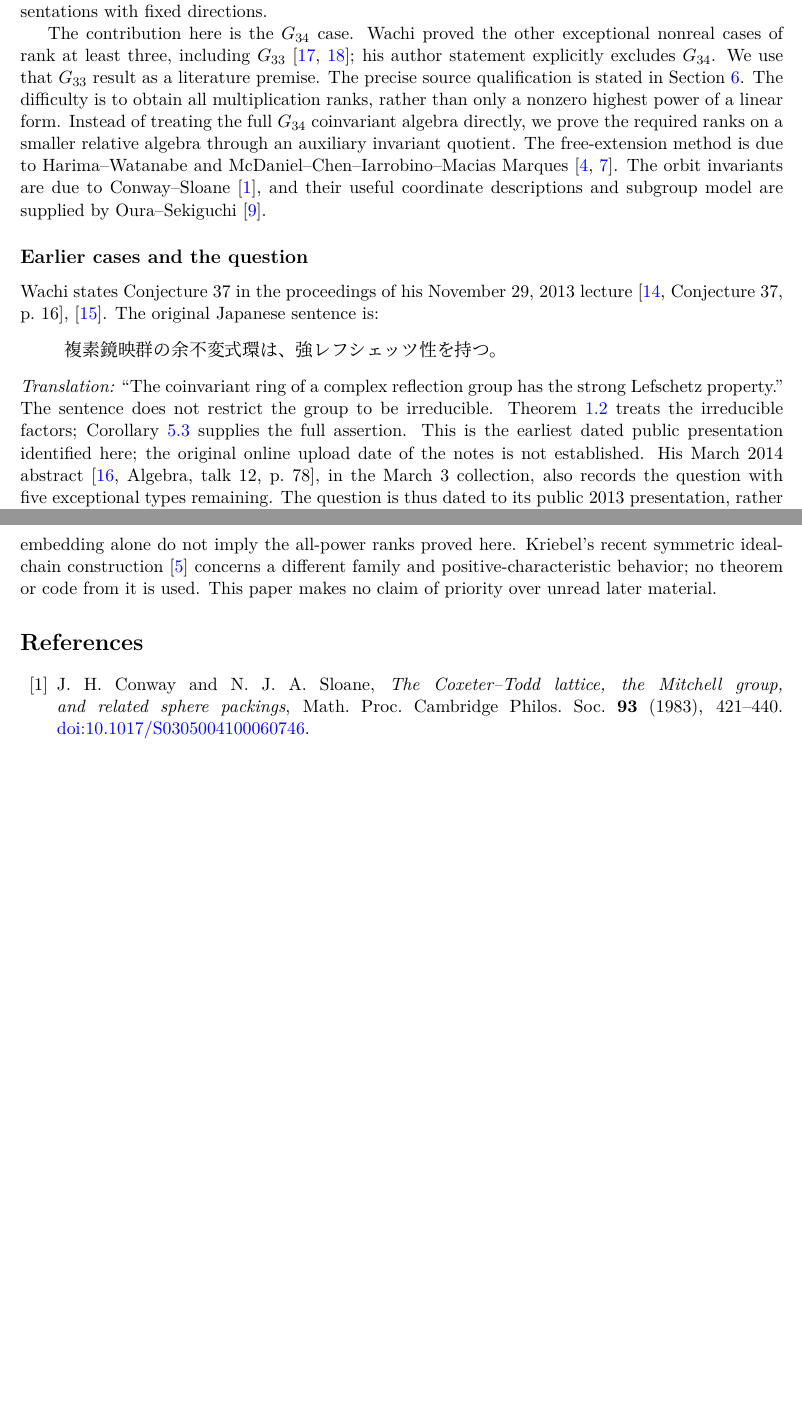
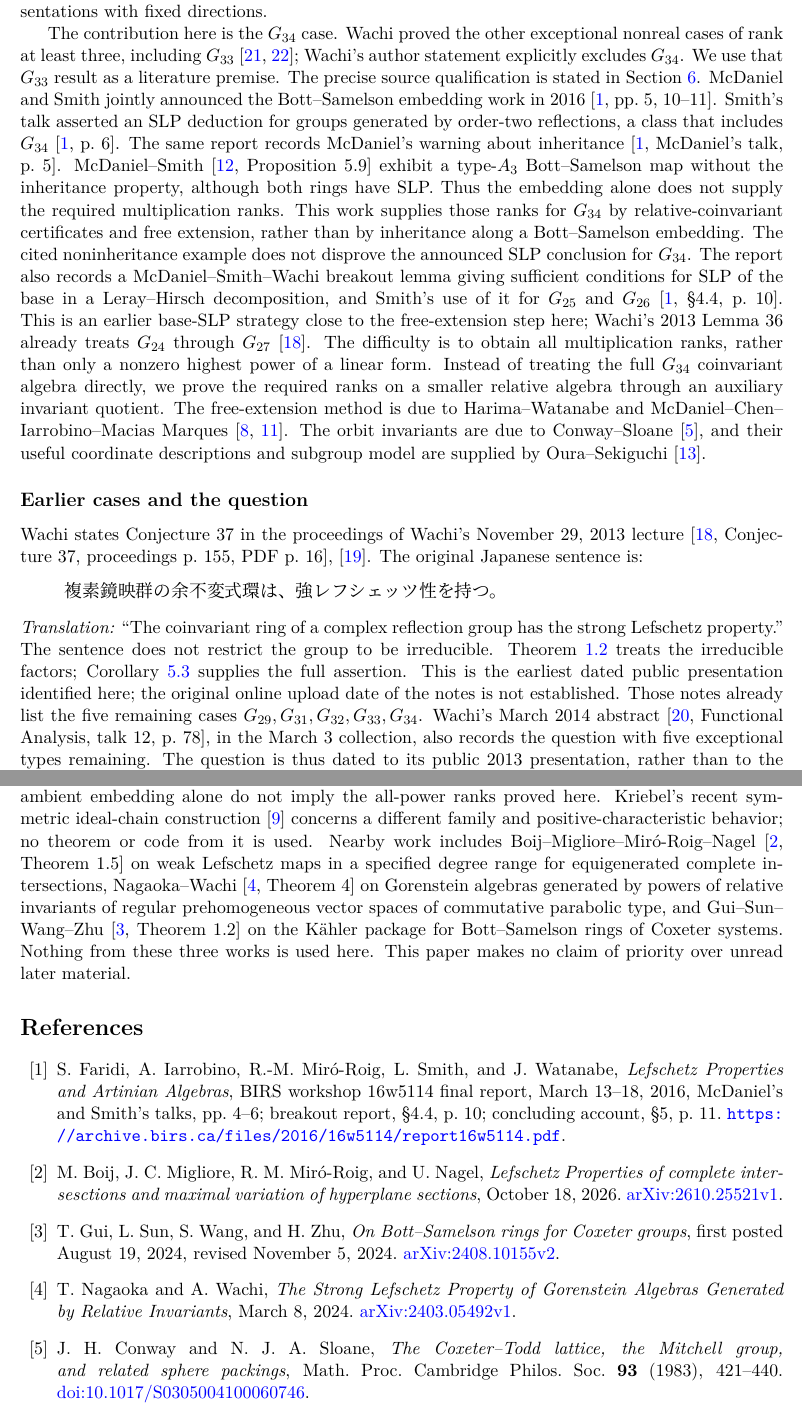
Before and after one commit to 6/clank-lab, a LaTeX paper (results/coinvariant-lefschetz/paper/paper.tex): two parts of pages 2 and 12 of 13 before the commit and two parts of pages 2 and 12 of 14 after it, joined at a grey line, cut so that both start at the same text, the shorter picture padded with empty space. Compiled offline with XeLaTeX; a missing font is replaced by an installed copy or a similar font.

```diff
--- a/results/coinvariant-lefschetz/paper/paper.tex
+++ b/results/coinvariant-lefschetz/paper/paper.tex
@@ -29,9 +29,10 @@
 \pagestyle{plain}
 \setlength{\emergencystretch}{2em}
 \raggedbottom
-\title{The strong Lefschetz property for complex reflection coinvariants}
+\title{The strong Lefschetz property for complex reflection coinvariants\thanks{The proofs, the certificate checkers and the text were produced by AI models (from OpenAI and Anthropic), working under the author's direction.
+This work has not yet been reviewed by experts.}}
 \author{P. Graham\\ \small\url{https://orcid.org/0009-0007-8493-1505}}
-\date{October 23, 2026}
+\date{October 26, 2026}
 \hypersetup{pdfauthor={P. Graham},pdftitle={The strong Lefschetz property for complex reflection coinvariants}}
 \begin{document}
 \maketitle
@@ -91,9 +91,27 @@
 
 The contribution here is the $G_{34}$ case. Wachi proved the other
 exceptional nonreal cases of rank at least three, including $G_{33}$
-\cite{Wachi25,WachiCode}; his author statement explicitly excludes
+\cite{Wachi25,WachiCode}; Wachi's author statement explicitly excludes
 $G_{34}$. We use that $G_{33}$ result as a literature premise. The
 precise source qualification is stated in Section~\ref{sec:trust}.
+McDaniel and Smith jointly announced the Bott--Samelson embedding work
+in 2016 \cite[pp.~5, 10--11]{BIRS16}. Smith's talk asserted an SLP
+deduction for groups generated by order-two reflections, a class that
+includes $G_{34}$ \cite[p.~6]{BIRS16}. The same report records
+McDaniel's warning about inheritance \cite[McDaniel's talk, p.~5]{BIRS16}.
+McDaniel--Smith \cite[Proposition~5.9]{McDSmith} exhibit a type-$A_3$
+Bott--Samelson map without the inheritance property, although both rings
+have SLP. Thus the embedding alone does not supply the required
+multiplication ranks. This work supplies those ranks for $G_{34}$ by
+relative-coinvariant certificates and free extension, rather than by
+inheritance along a Bott--Samelson embedding. The cited noninheritance
+example does not disprove the announced SLP conclusion for $G_{34}$.
+The report also records a McDaniel--Smith--Wachi breakout lemma giving
+sufficient conditions for SLP of the base in a Leray--Hirsch decomposition,
+and Smith's use of it for $G_{25}$ and $G_{26}$
+\cite[\S4.4, p.~10]{BIRS16}. This is an earlier base-SLP strategy close
+to the free-extension step here; Wachi's 2013 Lemma~36 already treats
+$G_{24}$ through $G_{27}$ \cite{WachiLecture}.
 The difficulty is to obtain all multiplication ranks, rather than only
 a nonzero highest power of a linear form. Instead of treating the full
 $G_{34}$ coinvariant algebra directly, we prove the required ranks on
@@ -105,8 +123,8 @@
 are supplied by Oura--Sekiguchi \cite{OS}.
 
 \subsection*{Earlier cases and the question}
-Wachi states Conjecture~37 in the proceedings of his November~29, 2013
-lecture \cite[Conjecture~37, p.~16]{WachiLecture},
+Wachi states Conjecture~37 in the proceedings of Wachi's November~29, 2013
+lecture \cite[Conjecture~37, proceedings p.~155, PDF p.~16]{WachiLecture},
 \cite{WachiProgram}. The original Japanese sentence is:
 \begin{quote}
 \japanesefont 複素鏡映群の余不変式環は、強レフシェッツ性を持つ。
@@ -117,8 +135,10 @@
 Theorem~\ref{thm:main} treats the irreducible factors;
 Corollary~\ref{cor:all} supplies the full assertion.
 This is the earliest dated public presentation identified here; the
-original online upload date of the notes is not established. His
-March~2014 abstract \cite[Algebra, talk~12, p.~78]{WachiAbstract},
+original online upload date of the notes is not established. Those notes
+already list the five remaining cases $G_{29},G_{31},G_{32},G_{33},G_{34}$.
+Wachi's
+March~2014 abstract \cite[Functional Analysis, talk~12, p.~78]{WachiAbstract},
 in the March~3 collection, also records the question with five
 exceptional types remaining. The question is thus dated to its public
 2013 presentation, rather than to the 2025 article.
@@ -830,10 +851,45 @@
+Bott--Samelson work, Smith's announced SLP deduction, and the
+McDaniel--Smith--Wachi breakout are discussed in the introduction. Maximal height and
 an ambient embedding alone do not imply the all-power ranks proved
 here. Kriebel's recent symmetric ideal-chain construction
 \cite{Kriebel} concerns a different family and positive-characteristic
-behavior; no theorem or code from it is used. This paper makes no
-claim of priority over unread later material.
+behavior; no theorem or code from it is used. Nearby work includes Boij--Migliore--Mir\'o-Roig--Nagel
+\cite[Theorem~1.5]{BMMN26} on weak Lefschetz maps in a specified degree
+range for equigenerated complete intersections, Nagaoka--Wachi
+\cite[Theorem~4]{NW24} on Gorenstein algebras generated by powers of
+relative invariants of regular prehomogeneous vector spaces of
+commutative parabolic type, and Gui--Sun--Wang--Zhu
+\cite[Theorem~1.2]{GSWZ24} on the K\"ahler package for Bott--Samelson
+rings of Coxeter systems. Nothing from these three works is used here.
+This paper makes no claim of priority over unread later material.
 
 \begin{thebibliography}{99}
+
+\bibitem{BIRS16}
+S. Faridi, A. Iarrobino, R.-M. Mir\'o-Roig, L. Smith, and J. Watanabe,
+\emph{Lefschetz Properties and Artinian Algebras},
+BIRS workshop 16w5114 final report, March 13--18, 2016,
+McDaniel's and Smith's talks, pp.~4--6; breakout report, \S4.4, p.~10;
+concluding account, \S5, p.~11.
+\url{https://archive.birs.ca/files/2016/16w5114/report16w5114.pdf}.
+
+\bibitem{BMMN26}
+M. Boij, J. C. Migliore, R. M. Mir\'o-Roig, and U. Nagel,
+\emph{Lefschetz Properties of complete intersesctions and maximal variation of hyperplane sections},
+October 18, 2026.
+\href{https://arxiv.org/abs/2610.25521v1}{arXiv:2610.25521v1}.
+
+\bibitem{GSWZ24}
+T. Gui, L. Sun, S. Wang, and H. Zhu,
+\emph{On Bott--Samelson rings for Coxeter groups},
+first posted August 19, 2024, revised November 5, 2024.
+\href{https://arxiv.org/abs/2408.10155v2}{arXiv:2408.10155v2}.
+
+\bibitem{NW24}
+T. Nagaoka and A. Wachi,
+\emph{The Strong Lefschetz Property of Gorenstein Algebras Generated by Relative Invariants},
+March 8, 2024.
+\href{https://arxiv.org/abs/2403.05492v1}{arXiv:2403.05492v1}.
 \bibitem{CS}
 J.~H. Conway and N.~J.~A. Sloane,
 \emph{The Coxeter--Todd lattice, the Mitchell group, and related sphere packings},
```
Also changed, not shown: CHANGELOG.md, results/coinvariant-lefschetz/README.md, results/coinvariant-lefschetz/paper/paper.pdf, results/coinvariant-lefschetz/paper/paper.tex (26 more changed lines).
